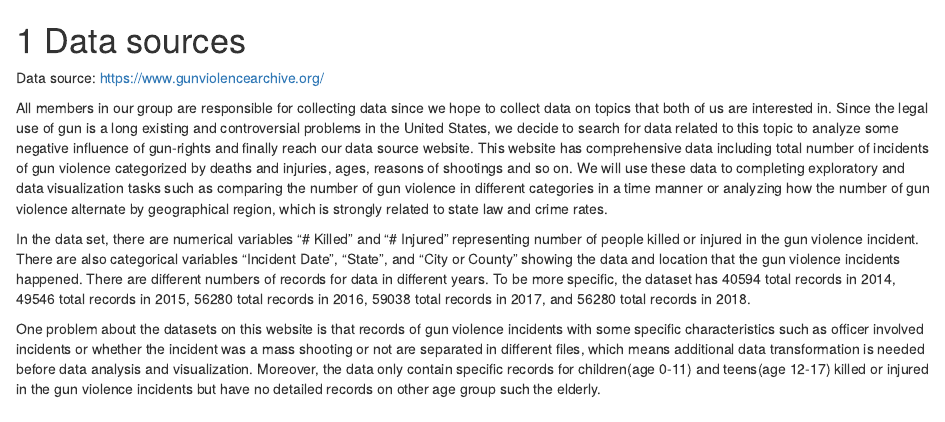
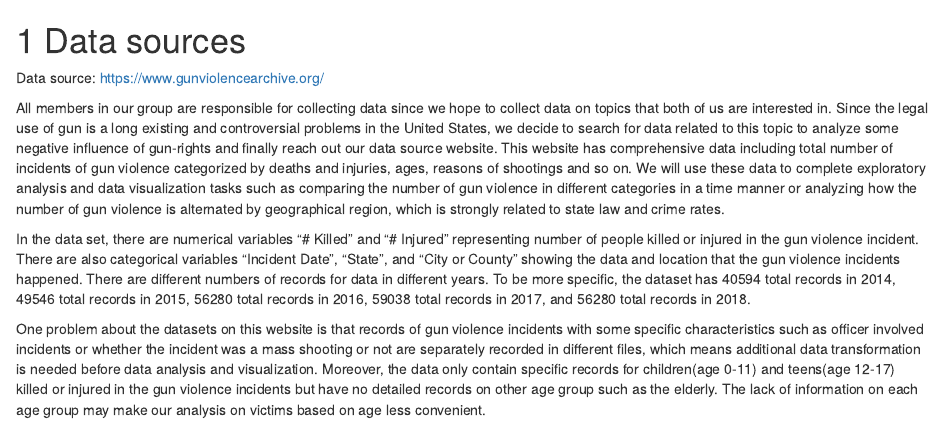
Before and after one commit to ZujunPeng/Gun_violence, an R Markdown document (02-data.Rmd): the page in a window 1100 px wide, from its top. Rendered offline with R 4.5, knitr and Pandoc, with nearby package versions; drawn as R Markdown's standard HTML page in place of the format the file asks for.

Commit message:
data source and introduction update 11.23 11:50am

```diff
--- a/02-data.Rmd
+++ b/02-data.Rmd
@@ -2,8 +2,8 @@
 
 Data source: https://www.gunviolencearchive.org/
 
-All members in our group are responsible for collecting data since we hope to collect data on topics that both of us are interested in. Since the legal use of gun is a long existing and controversial problems in the United States, we decide to search for data related to this topic to analyze some negative influence of gun-rights and finally reach our data source website. This website has comprehensive data including total number of incidents of gun violence categorized by deaths and injuries, ages, reasons of shootings and so on. We will use these data to completing exploratory and data visualization tasks such as comparing the number of gun violence in different categories in a time manner or analyzing how the number of gun violence alternate by geographical region, which is strongly related to state law and crime rates.
+All members in our group are responsible for collecting data since we hope to collect data on topics that both of us are interested in. Since the legal use of gun is a long existing and controversial problems in the United States, we decide to search for data related to this topic to analyze some negative influence of gun-rights and finally reach out our data source website. This website has comprehensive data including total number of incidents of gun violence categorized by deaths and injuries, ages, reasons of shootings and so on. We will use these data to complete exploratory analysis and data visualization tasks such as comparing the number of gun violence in different categories in a time manner or analyzing how the number of gun violence is alternated by geographical region, which is strongly related to state law and crime rates.
 
 In the data set, there are numerical variables "# Killed" and "# Injured" representing number of people killed or injured in the gun violence incident. There are also categorical variables "Incident Date", "State", and "City or County" showing the data and location that the gun violence incidents happened. There are different numbers of records for data in different years. To be more specific, the dataset has 40594 total records in 2014, 49546 total records in 2015, 56280 total records in 2016, 59038 total records in 2017, and 56280 total records in 2018.
 
-One problem about the datasets on this website is that records of gun violence incidents with some specific characteristics such as officer involved incidents or whether the incident was a mass shooting or not are separated in different files, which means additional data transformation is needed before data analysis and visualization. Moreover, the data only contain specific records for children(age 0-11) and teens(age 12-17) killed or injured in the gun violence incidents but have no detailed records on other age group such the elderly.
+One problem about the datasets on this website is that records of gun violence incidents with some specific characteristics such as officer involved incidents or whether the incident was a mass shooting or not are separately recorded in different files, which means additional data transformation is needed before data analysis and visualization. Moreover, the data only contain specific records for children(age 0-11) and teens(age 12-17) killed or injured in the gun violence incidents but have no detailed records on other age group such as the elderly. The lack of information on each age group may make our analysis on victims based on age less convenient.
```
Also changed, not shown: index.Rmd (+1 -1 lines), docs/search_index.json, 1 other file.
